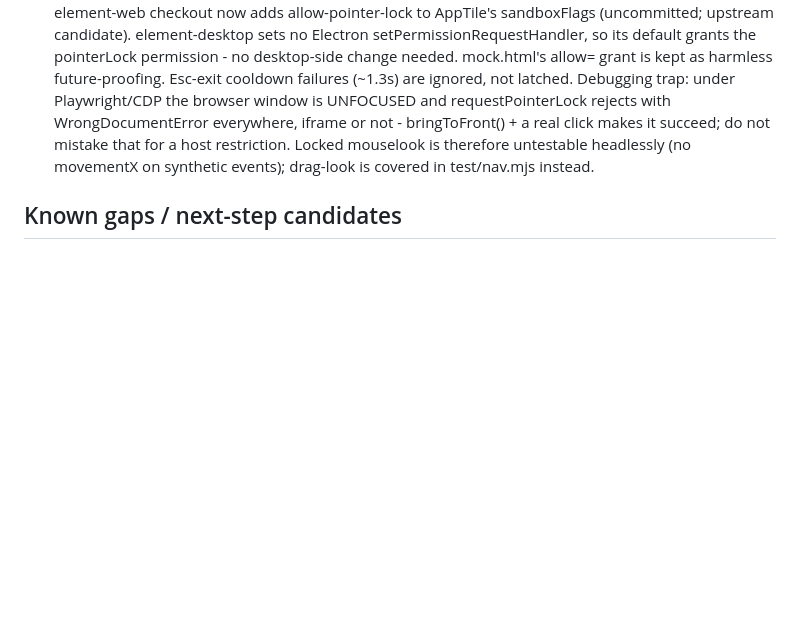
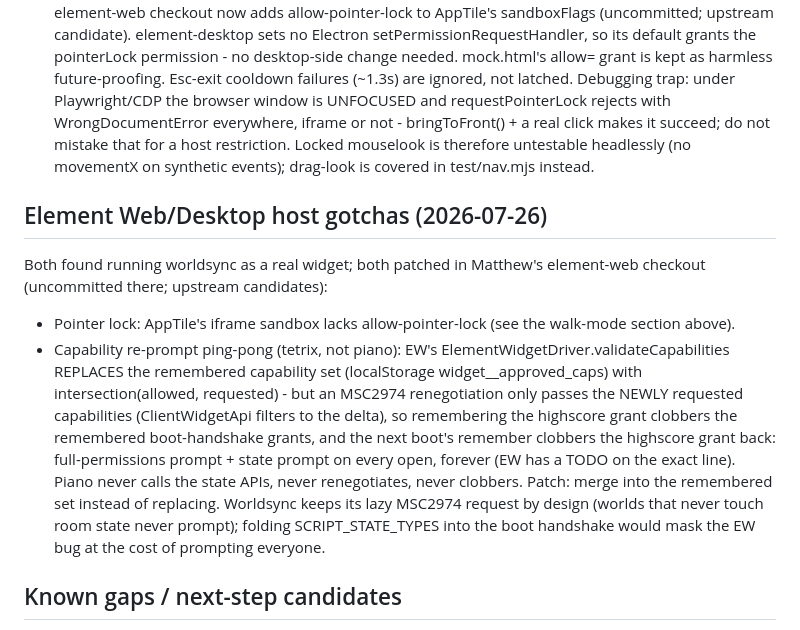
Before and after one commit to ara4n/worldsync, a Markdown page: HANDOVER.md, the part around the change. Rendered like a GitHub page; blank space fills up the shorter version.

Commit message:
docs: EW capability-remember clobbering explains the tetrix re-prompt loop

```diff
--- a/HANDOVER.md
+++ b/HANDOVER.md
@@ -395,6 +395,28 @@ for precision manipulation instead of carrying it around. Decisions:
   untestable headlessly (no movementX on synthetic events); drag-look is
   covered in test/nav.mjs instead.
 
+## Element Web/Desktop host gotchas (2026-07-26)
+
+Both found running worldsync as a real widget; both patched in Matthew's
+element-web checkout (uncommitted there; upstream candidates):
+
+- Pointer lock: AppTile's iframe sandbox lacks allow-pointer-lock (see
+  the walk-mode section above).
+- Capability re-prompt ping-pong (tetrix, not piano): EW's
+  ElementWidgetDriver.validateCapabilities REPLACES the remembered
+  capability set (localStorage widget_<id>_approved_caps) with
+  intersection(allowed, requested) - but an MSC2974 renegotiation only
+  passes the NEWLY requested capabilities (ClientWidgetApi filters to
+  the delta), so remembering the highscore grant clobbers the
+  remembered boot-handshake grants, and the next boot's remember
+  clobbers the highscore grant back: full-permissions prompt + state
+  prompt on every open, forever (EW has a TODO on the exact line).
+  Piano never calls the state APIs, never renegotiates, never clobbers.
+  Patch: merge into the remembered set instead of replacing. Worldsync
+  keeps its lazy MSC2974 request by design (worlds that never touch
+  room state never prompt); folding SCRIPT_STATE_TYPES into the boot
+  handshake would mask the EW bug at the cost of prompting everyone.
+
 ## Known gaps / next-step candidates
 
 - Cross-machine wall-clock skew shifts tick binning (same-machine tabs are
```
